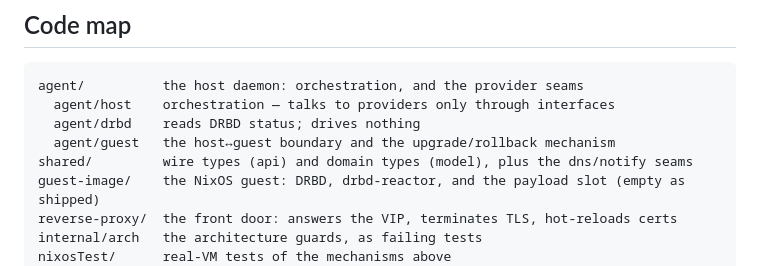
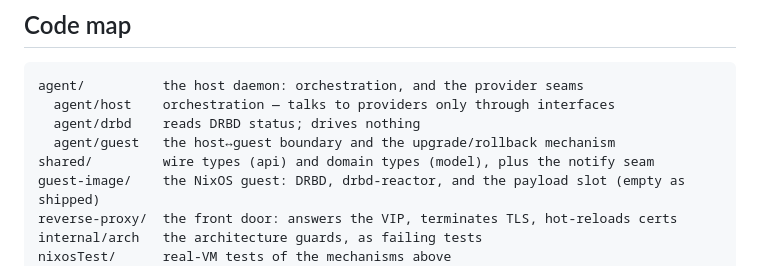
Before and after one commit to briardhq/briard, a Markdown page: ARCHITECTURE.md, the part around the change. GitHub-like rendering.

Commit message:
docs(ARCHITECTURE): shared/ carries the notify seam, not dns -- the DNS provider lives cloud-side since the split

```diff
--- a/ARCHITECTURE.md
+++ b/ARCHITECTURE.md
@@ -173,7 +173,7 @@ agent/          the host daemon: orchestration, and the provider seams
   agent/host    orchestration — talks to providers only through interfaces
   agent/drbd    reads DRBD status; drives nothing
   agent/guest   the host↔guest boundary and the upgrade/rollback mechanism
-shared/         wire types (api) and domain types (model), plus the dns/notify seams
+shared/         wire types (api) and domain types (model), plus the notify seam
 guest-image/    the NixOS guest: DRBD, drbd-reactor, and the payload slot (empty as shipped)
 reverse-proxy/  the front door: answers the VIP, terminates TLS, hot-reloads certs
 internal/arch   the architecture guards, as failing tests
```
